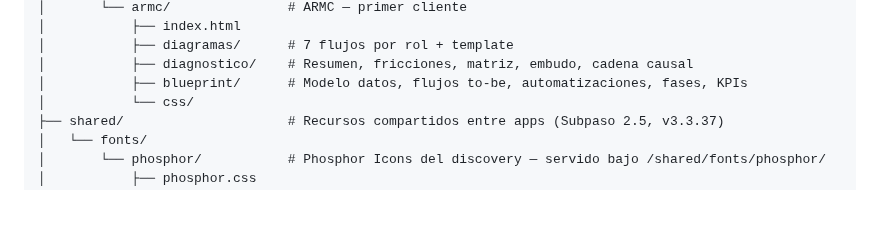
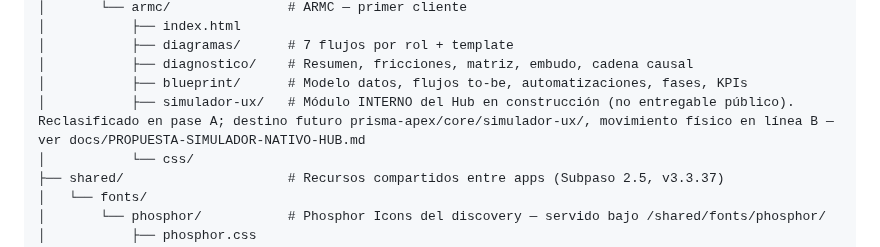
Before and after one commit to adminmc2/prisma_consul, a Markdown page: CLAUDE.md, the part around the change. Drawn GitHub-style; blank space fills up the shorter version.

Commit message:
docs(simulador): pase A — reclasificar simulador como módulo interno del Hub
Reclasificación documental/conceptual (sin movimiento físico de archivos):

- README del simulador: nota de estatus — módulo interno del Hub en
  construcción, no entregable público estable cerrado.
- CLAUDE.md: anota simulador-ux/ en el árbol de armc/ con su nuevo
  estatus y el destino futuro prisma-apex/core/simulador-ux/.

El movimiento físico del subtree y la eliminación de iframes quedan
para la línea B (refactor), aún no abierta. Definición técnica en
docs/PROPUESTA-SIMULADOR-NATIVO-HUB.md (aprobada, SHA 9220a23).

Un solo concern: reclasificación. Sin implementación, sin integración,
sin bump, sin CHANGELOG.

Co-Authored-By: Claude Opus 4.7 (1M context) <noreply@anthropic.com>
(cherry picked from commit 65ce11a5a0ab8654a4e8d934e67ce549d7950fd7)

```diff
--- a/CLAUDE.md
+++ b/CLAUDE.md
@@ -100,6 +100,7 @@ This is a monorepo with 3 frontend apps sharing one Express.js backend:
 │           ├── diagramas/      # 7 flujos por rol + template
 │           ├── diagnostico/    # Resumen, fricciones, matriz, embudo, cadena causal
 │           ├── blueprint/      # Modelo datos, flujos to-be, automatizaciones, fases, KPIs
+│           ├── simulador-ux/   # Módulo INTERNO del Hub en construcción (no entregable público). Reclasificado en pase A; destino futuro prisma-apex/core/simulador-ux/, movimiento físico en línea B — ver docs/PROPUESTA-SIMULADOR-NATIVO-HUB.md
 │           └── css/
 ├── shared/                     # Recursos compartidos entre apps (Subpaso 2.5, v3.3.37)
 │   └── fonts/
```
Also changed, not shown: 1 other file.
